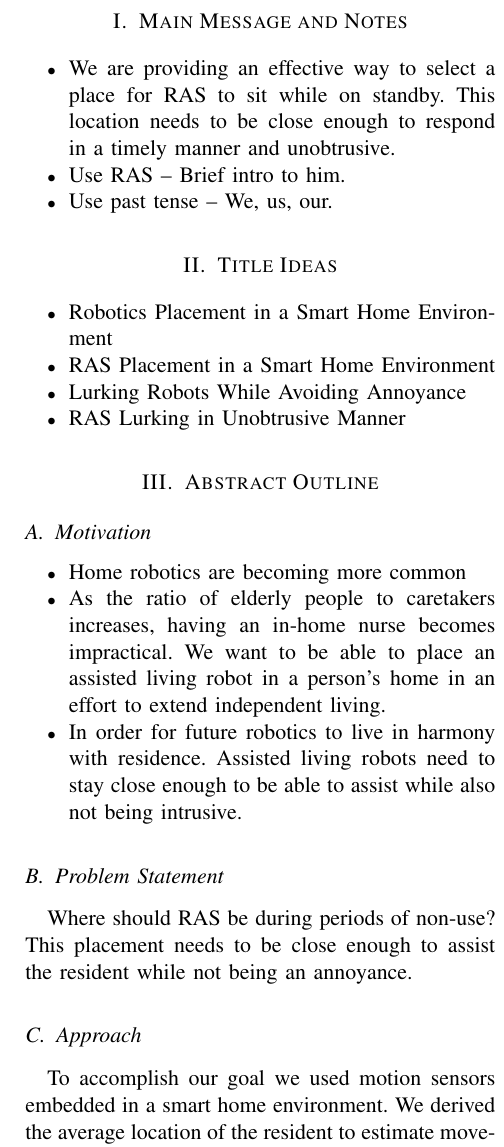
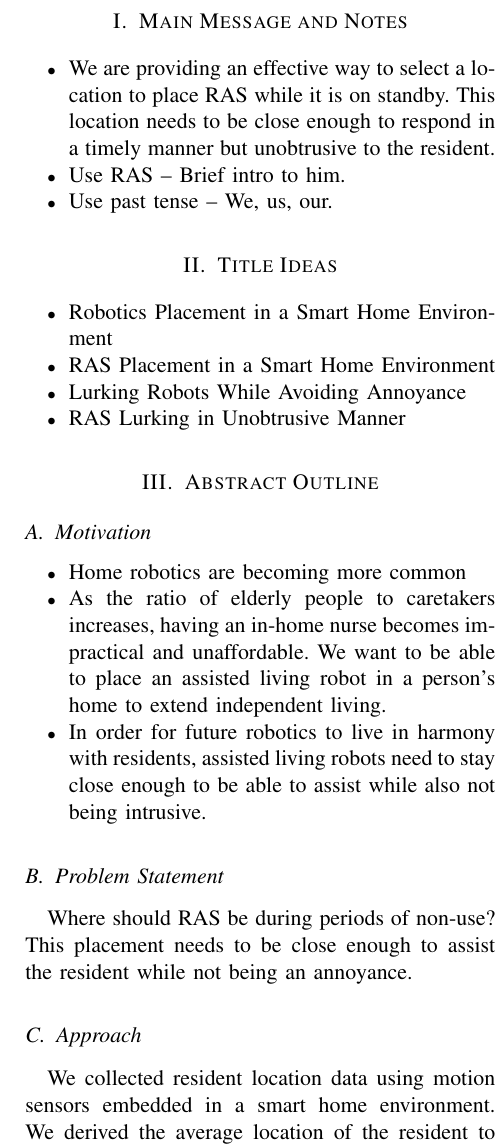
Before and after one commit to WSU-RAS/lurking_paper, a LaTeX paper (notes.tex): part of one column of page 1 of 3, cut so that both start at the same text. Compiled offline with pdfLaTeX; a missing font is replaced by an installed copy or a similar font; a LaTeX package or settings file that is missing is left out.

Commit message:
Made changes to the abstract and some methods sections.

```diff
--- a/notes.tex
+++ b/notes.tex
@@ -23,7 +23,7 @@
 
 \section{Main Message and Notes}
 \begin{itemize}
-	\item We are providing an effective way to select a place for RAS to sit while on standby. This location needs to be close enough to respond in a timely manner and unobtrusive.
+	\item We are providing an effective way to select a location to place RAS while it is on standby. This location needs to be close enough to respond in a timely manner but unobtrusive to the resident.
 	\item Use RAS -- Brief intro to him.
 	\item Use past tense -- We, us, our.
 \end{itemize}
@@ -46,9 +46,9 @@
 \begin{itemize}
     \item Home robotics are becoming more common
     \item As the ratio of elderly people to caretakers increases, having an
-        in-home nurse becomes impractical. We want to be able to place an assisted living robot
-        in a person's home in an effort to extend independent living.
-    \item In order for future robotics to live in harmony with residence. Assisted living robots need 		to stay close enough to be able to assist while also not being intrusive.
+        in-home nurse becomes impractical and unaffordable. We want to be able to place an assisted living robot
+        in a person's home to extend independent living.
+    \item In order for future robotics to live in harmony with residents, assisted living robots need to stay close enough to be able to assist while also not being intrusive.
 \end{itemize}
 
 
@@ -57,11 +57,11 @@ Where should RAS be during periods of non-use? This placement needs to be close
 
 
 \subsection{Approach}
-To accomplish our goal we used motion sensors embedded in a smart home environment. We derived the average location of the resident to estimate movement traffic in the space. Using a variety of mas made from this data, we then assigned a score to every point in the space. The highest scoring point with in RAS' reach was determined to be the correct location.
+We collected resident location data using motion sensors embedded in a smart home environment. We derived the average location of the resident to estimate traffic patterns in the space. Using a variety of maps made from this data, we then assigned a score to every point in the space. The highest-scoring point within RAS' reach was determined to be the ideal location.
 
 
 \subsection{Results}
-In order to measure our algorithms success we conducted an informal study with human participants. After comparing the data gathered from our study to our algorithm's preferred point, we determined that we had provided good results. Our code-provided point corresponded to either the first or second choice of our human participants.
+In order to measure our algorithms success we conducted an informal study with human participants. After comparing the data gathered from our study to our algorithm's suggested point, we determined that we had provided good results. Our algorithm-generated point corresponded to either the first or second choice of our human participants.
 \begin{itemize}
     \item \textless insert results from static study.\textgreater
     \item \textless insert results from DTD evaluation.\textgreater
```
Also changed, not shown: notes.tex (2 more changed lines).
